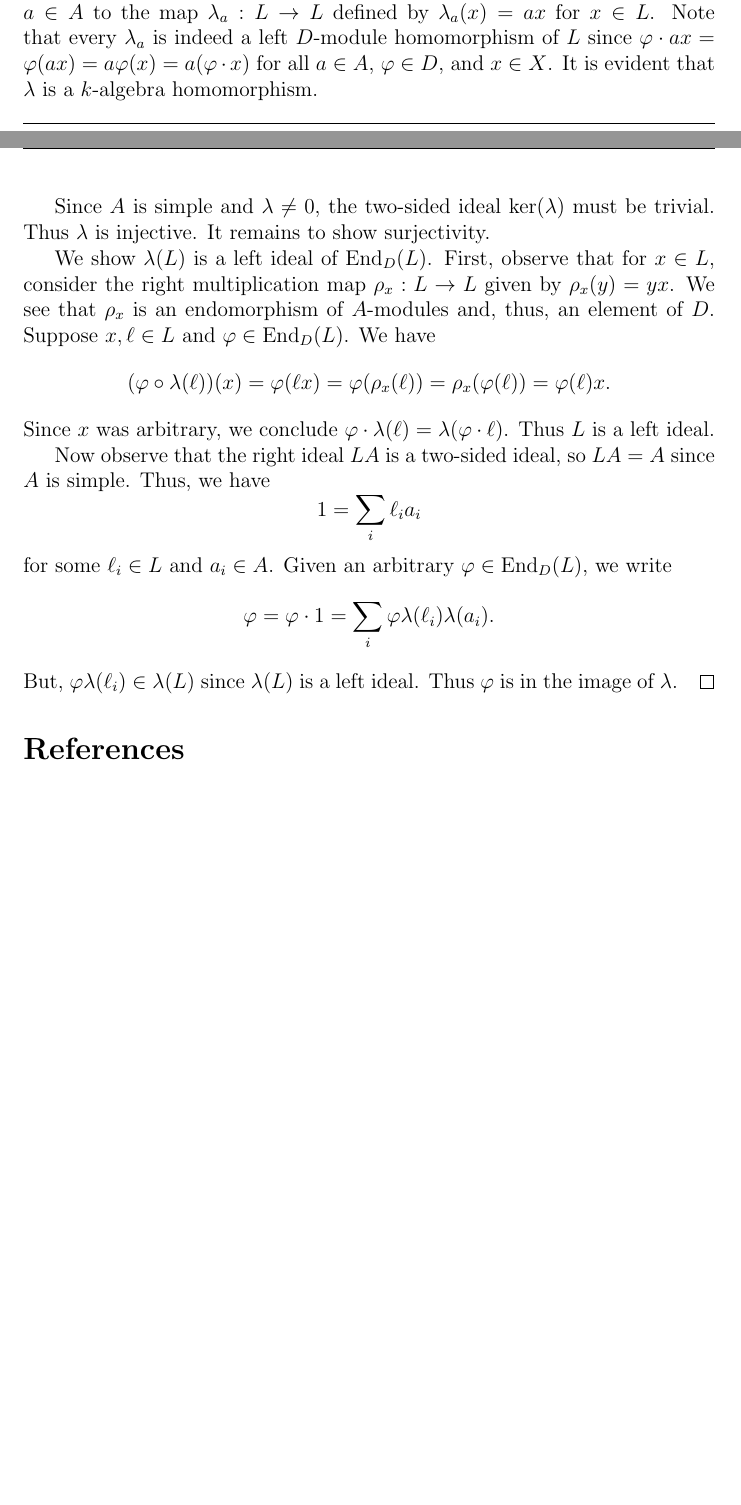
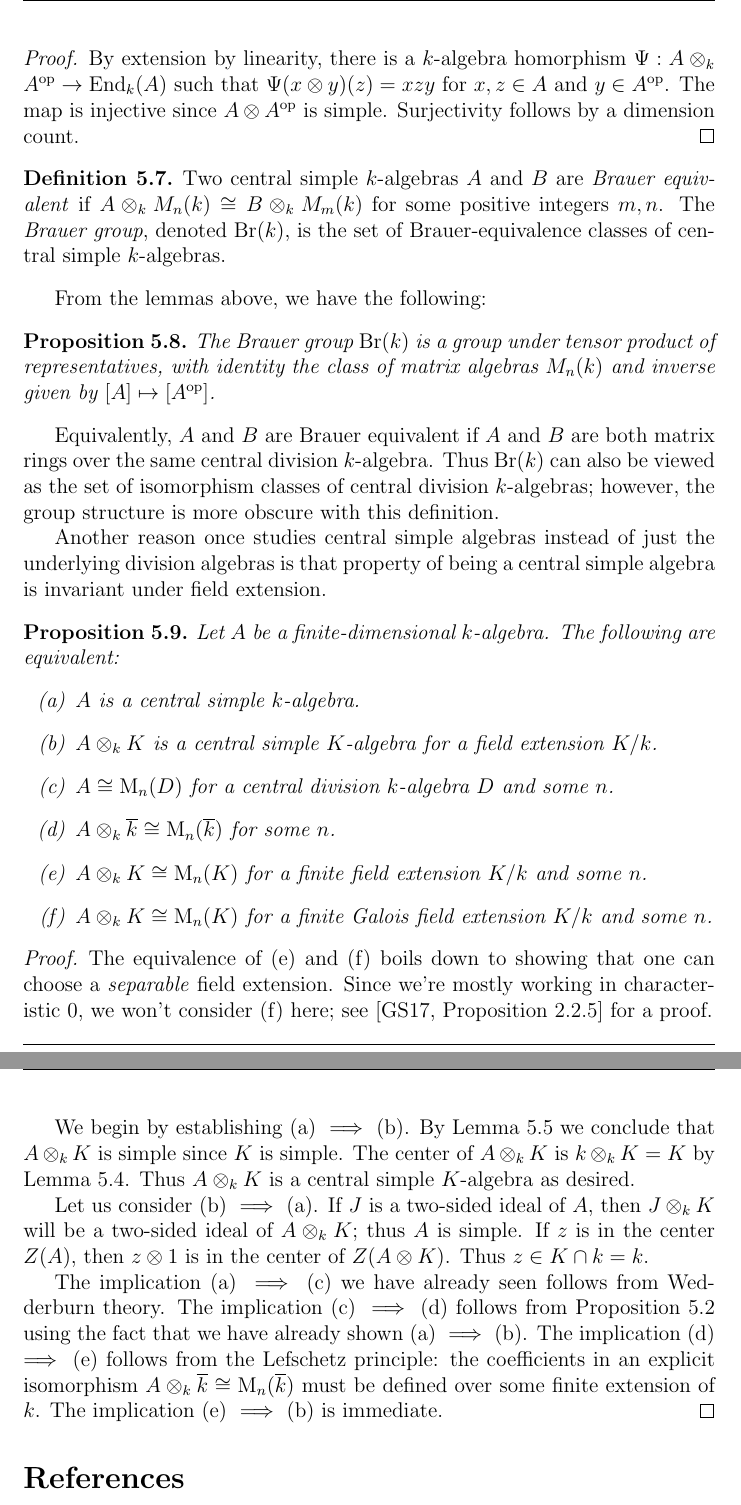
Before and after one commit to vtorsor/representation-theory-notes, a LaTeX document (modules.tex): two parts of pages 24 and 25 of 26 before the commit and two parts of pages 26 and 27 of 28 after it, joined at a grey line, cut at the place of the change, the shorter picture padded with empty space. Compiled offline with pdfLaTeX.

Commit message:
Brauer group and field extensions of CSAs

```diff
--- a/modules.tex
+++ b/modules.tex
@@ -1438,41 +1445,0 @@ First note that $L$ has a natural left $D$-module structure
-via $\varphi \cdot x := \varphi(x)$ for $\varphi \in D$ and $x \in L$.
-The left multiplication map is given by taking $a \in A$ to
-the map $\lambda_a : L \to L$ defined by $\lambda_a(x)=ax$
-for $x \in L$.
-Note that every $\lambda_a$ is indeed a left $D$-module homomorphism
-of $L$ since $\varphi \cdot ax = \varphi(ax)=a\varphi(x)=a(\varphi \cdot
-x)$ for all $a \in A$, $\varphi \in D$, and $x \in X$.
-It is evident that $\lambda$ is a $k$-algebra homomorphism.
-
-Since $A$ is simple and $\lambda \ne 0$, the two-sided ideal
-$\ker(\lambda)$ must be trivial.  Thus $\lambda$ is injective.
-It remains to show surjectivity.
-
-We show $\lambda(L)$ is a left ideal of $\operatorname{End}_D(L)$.
-First, observe that for $x \in L$,
-consider the right multiplication map $\rho_x : L \to L$
-given by $\rho_x(y)=yx$.  We see that $\rho_x$ is an endomorphism
-of $A$-modules and, thus, an element of $D$.
-Suppose $x, \ell \in L$ and $\varphi \in \operatorname{End}_D(L)$.
-We have
-\[
-(\varphi \circ \lambda(\ell))(x)=\varphi(\ell x)
-=\varphi(\rho_x(\ell))=\rho_x(\varphi(\ell))=\varphi(\ell)x .
-\]
-Since $x$ was arbitrary, we conclude $\varphi \cdot \lambda(\ell)
-= \lambda(\varphi\cdot \ell)$.  Thus $L$ is a left ideal.
-
-Now observe that the right ideal $LA$ is a two-sided ideal,
-so $LA=A$ since $A$ is simple.
-Thus, we have
-\[
-1 = \sum_i \ell_i a_i
-\]
-for some $\ell_i \in L$ and $a_i \in A$.
-Given an arbitrary $\varphi \in \operatorname{End}_D(L)$,
-we write
-\[
-\varphi = \varphi \cdot 1 = \sum_i \varphi \lambda(\ell_i)\lambda(a_i).
-\]
-But, $\varphi \lambda(\ell_i) \in \lambda(L)$ since $\lambda(L)$
-is a left ideal.  Thus $\varphi$ is in the image of $\lambda$.
@@ -1479,3 +1503,87 @@ is a left ideal.  Thus $\varphi$ is in the image of $\lambda$.
+\begin{proof}
+By extension by linearity, there is a $k$-algebra homorphism
+$\Psi : A \otimes_k A^{\mathrm{op}} \to \operatorname{End}_k(A)$
+such that $\Psi(x \otimes y)(z)=xzy$ for $x,z \in A$ and
+$y \in A^{\mathrm{op}}$.  The map is injective since
+$A \otimes A^{\mathrm{op}}$ is simple.
+Surjectivity follows by a dimension count.
+\end{proof}
+
+\begin{definition}
+Two central simple $k$-algebras $A$ and $B$ are
+\emph{Brauer equivalent} if $A \otimes_k M_n(k) \cong B \otimes_k
+M_m(k)$ for some positive integers $m,n$.
+The \emph{Brauer group}, denoted $\operatorname{Br}(k)$,
+is the set of Brauer-equivalence classes
+of central simple $k$-algebras.
+\end{definition}
+
+From the lemmas above, we have the following:
+
+\begin{proposition}
+The Brauer group $\operatorname{Br}(k)$ is a group under
+tensor product of representatives,
+with identity the class of matrix algebras $M_n(k)$
+and inverse given by $[A] \mapsto [A^{\mathrm{op}}]$.
+\end{proposition}
+
+Equivalently, $A$ and $B$ are Brauer equivalent if $A$ and $B$ are both
+matrix rings over the same central division $k$-algebra.
+Thus $\operatorname{Br}(k)$ can also be viewed as the set of isomorphism
+classes of central division $k$-algebras; however, the group structure
+is more obscure with this definition.
+
+Another reason once studies central simple algebras instead of just the
+underlying division algebras is that property of being a central simple
+algebra is invariant under field extension.
+
+\begin{proposition}
+Let $A$ be a finite-dimensional $k$-algebra.
+The following are equivalent:
+\begin{enumerate}
+\item[(a)] $A$ is a central simple $k$-algebra.
+\item[(b)] $A \otimes_k K$ is a central simple $K$-algebra for a field
+extension $K/k$.
+\item[(c)] $A \cong \operatorname{M}_n(D)$ for a central division $k$-algebra
+$D$ and some $n$.
+\item[(d)] $A \otimes_k \overline{k} \cong \operatorname{M}_n(\overline{k})$
+for some $n$.
+\item[(e)] $A \otimes_k K \cong \operatorname{M}_n(K)$
+for a finite field extension $K/k$ and some $n$.
+\item[(f)] $A \otimes_k K \cong \operatorname{M}_n(K)$
+for a finite Galois field extension $K/k$ and some $n$.
+\end{enumerate}
+\end{proposition}
+
+\begin{proof}
+The equivalence of (e) and (f) boils down to showing that one can choose
+a \emph{separable} field extension.
+Since we're mostly working in
+characteristic $0$, we won't consider (f) here;
+see \cite[Proposition 2.2.5]{GS} for a proof.
+
+We begin by establishing (a) $\implies$ (b).
+By Lemma~\ref{lem:csa_simple_simple} we conclude that $A \otimes_k K$
+is simple since $K$ is simple.  The center of $A \otimes_k K$
+is $k \otimes_k K=K$ by Lemma~\ref{lem:center_of_tensor}.
+Thus $A \otimes_k K$ is a central simple $K$-algebra as desired.
+
+Let us consider (b) $\implies$ (a).
+If $J$ is a two-sided ideal of $A$, then $J \otimes_k K$ will be a
+two-sided ideal of $A \otimes_k K$; thus $A$ is simple.
+If $z$ is in the center $Z(A)$, then $z \otimes 1$ is in the
+center of $Z(A \otimes K)$.  Thus $z \in K \cap k = k$.
+
+The implication (a) $\implies$ (c) we have already seen follows from
+Wedderburn theory.
+The implication (c) $\implies$ (d) follows from
+Proposition~\ref{prop:division_ac}
+using the fact that we have already shown (a) $\implies$ (b).
+The implication (d) $\implies$ (e) follows from the Lefschetz principle:
+the coefficients in an explicit isomorphism
+$A \otimes_k \overline{k} \cong \operatorname{M}_n(\overline{k})$
+must be defined over some finite extension of $k$.
+The implication (e) $\implies$ (b) is immediate.
 \end{proof}
 
 \bibliographystyle{alpha}
```
Also changed, not shown: modules.tex (97 more changed lines).
